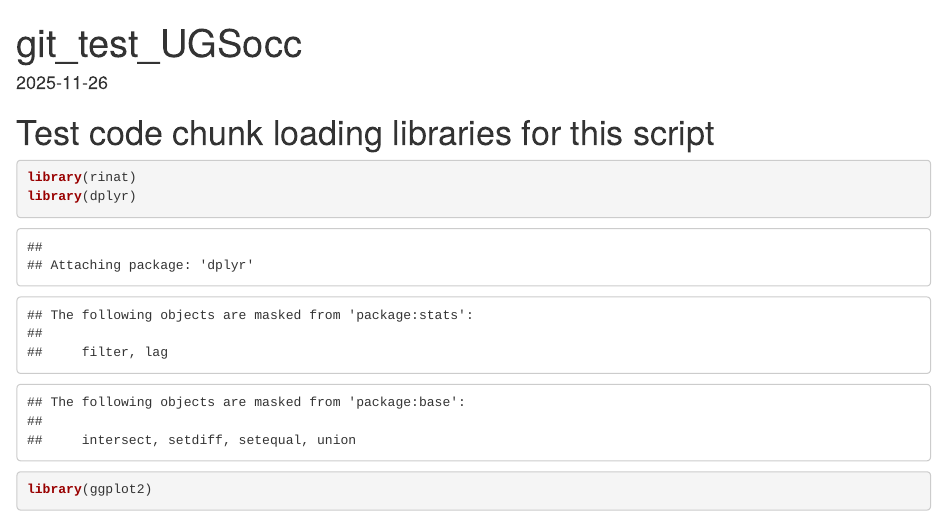
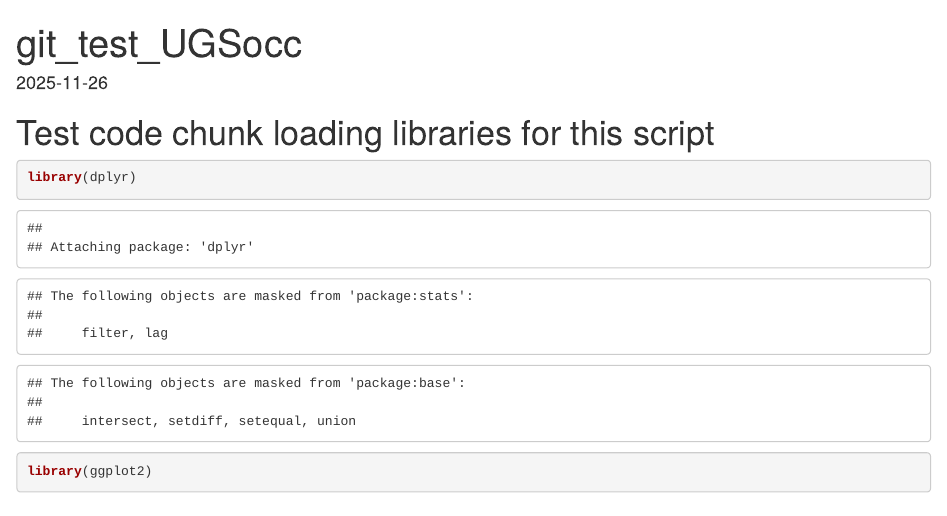
Before and after one commit to iannbecker/UGS_occ, an R Markdown document (git_test_UGSocc.rmd): the page in a window 1100 px wide, from its top. Rendered offline with R 4.5, knitr and Pandoc, with nearby package versions; both versions are drawn in the output format of the newer one.

Commit message:
more edits to this test script and report

````diff
--- a/git_test_UGSocc.rmd
+++ b/git_test_UGSocc.rmd
@@ -1,6 +1,8 @@
 ---
 title: "git_test_UGSocc"
-output: github_document
+output:
+  html_document:
+    df_print: paged
 date: "2025-11-26"
 ---
 
@@ -8,7 +10,6 @@ date: "2025-11-26"
 
 ```{r}
 
-library(rinat)
 library(dplyr)
 library(ggplot2)
 
````
Also changed, not shown: git_test_UGSocc.html (added).
